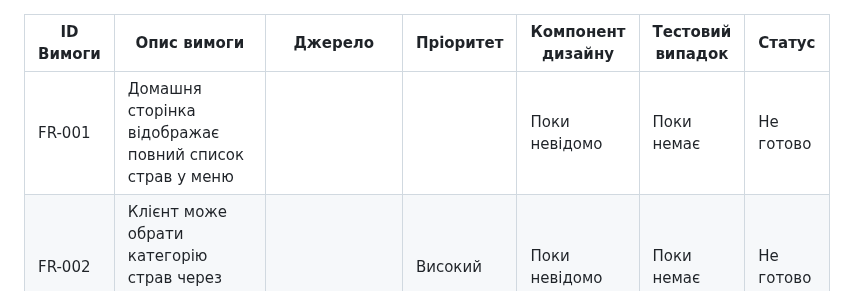
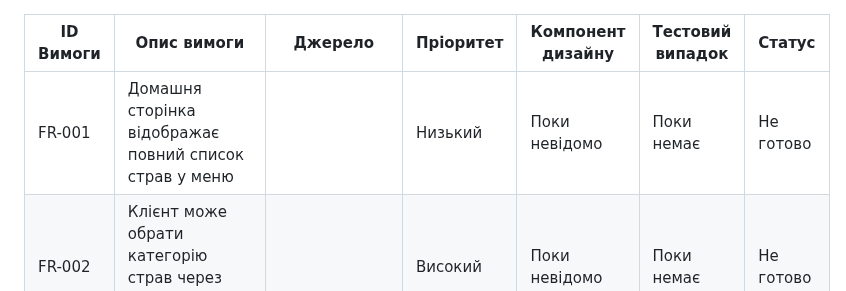
Before and after one commit to ukma-cs-ssdm-2025/punkcoders, a Markdown page: rtm.md, the part around the change. GitHub-like rendering.

```diff
--- a/rtm.md
+++ b/rtm.md
@@ -1,7 +1,7 @@
 
 |ID Вимоги|Опис вимоги|Джерело|Пріоритет|Компонент дизайну|Тестовий випадок|Статус|
 |---------|-----------|-------|---------|-----------------|----------------|------|
-|FR-001|Домашня сторінка відображає повний список страв у меню|||Поки невідомо|Поки немає|Не готово|
+|FR-001|Домашня сторінка відображає повний список страв у меню||Низький|Поки невідомо|Поки немає|Не готово|
 |FR-002|Клієнт може обрати категорію страв через вкладки зверху||Високий|Поки невідомо|Поки немає|Не готово|
 |FR-003|Клієнт може сортувати страви за ціною (зростання/спадання) у будь-якій категорії||Середній|Поки невідомо|Поки немає|Не готово|
 |FR-004|Клієнт може фільтрувати страви за інгредієнтами (мають/не мають) у будь-якій категорії||Середній|Поки невідомо|Поки немає|Не готово|
```
